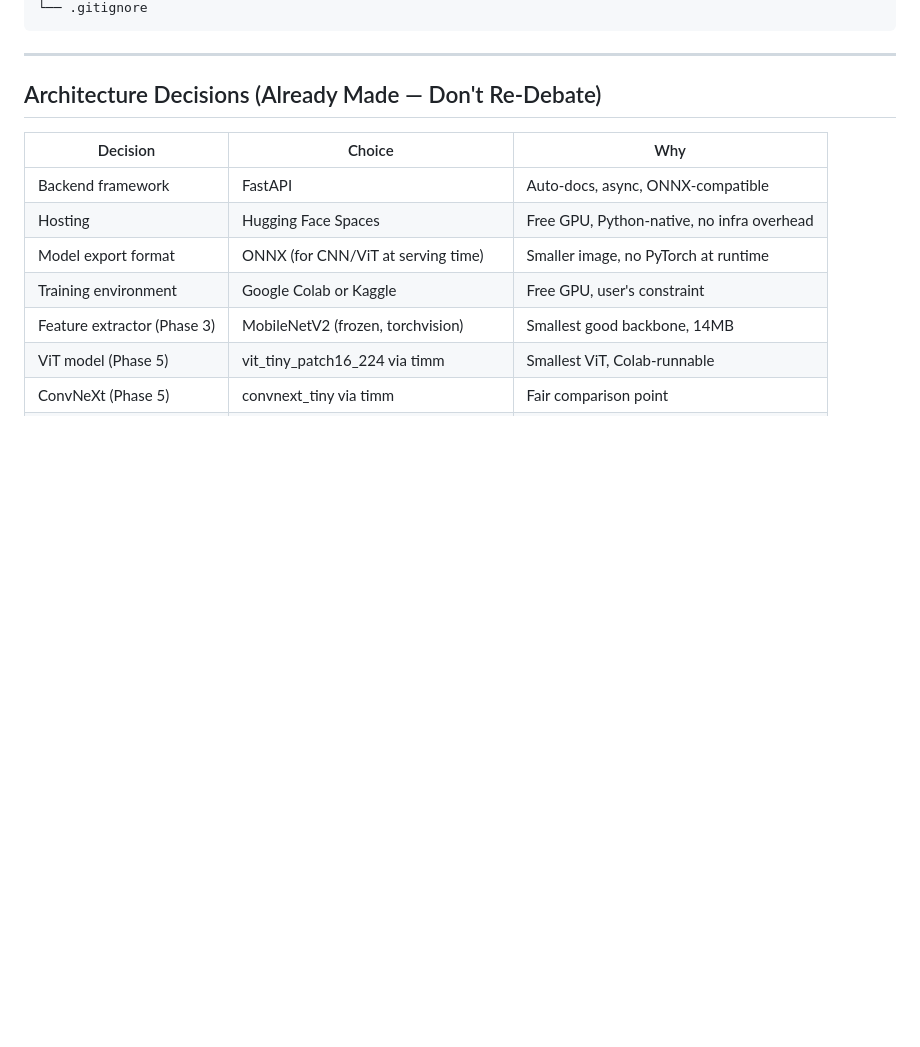
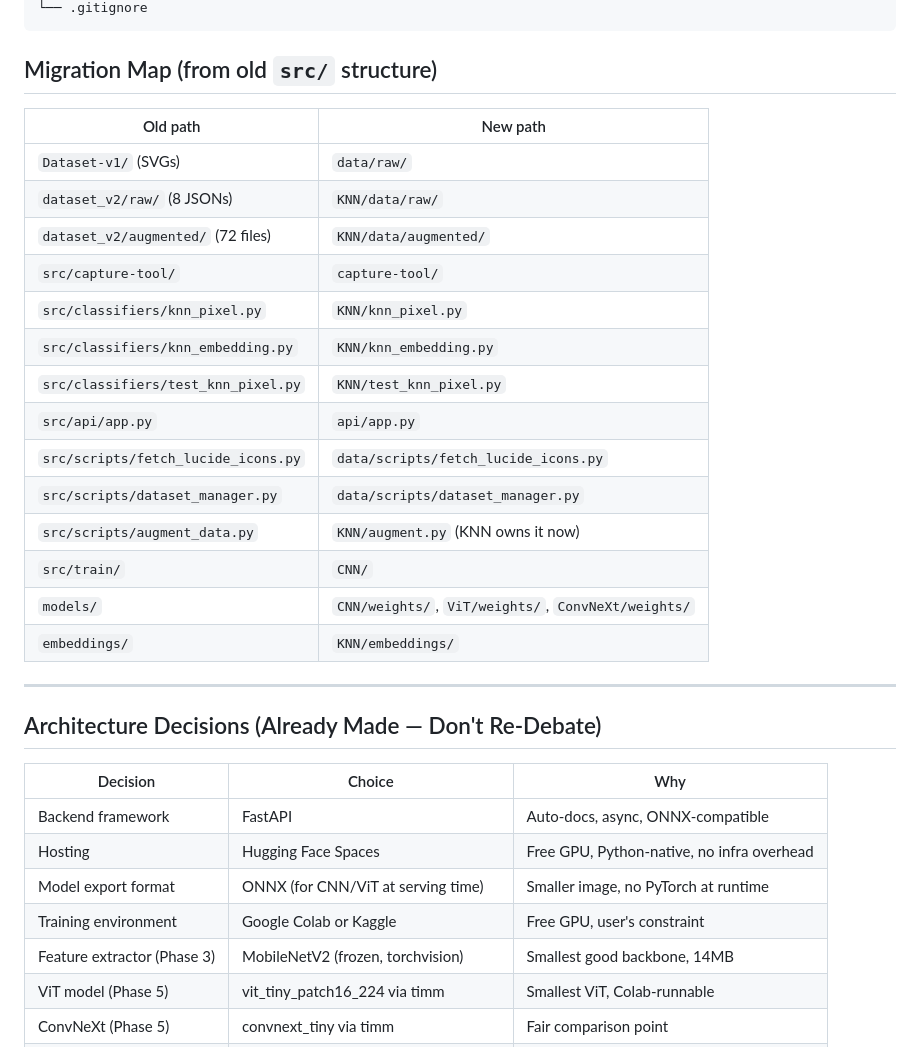
Before and after one commit to 000wahab000/Draw-C-Ai, a Markdown page: .agents/project_summary.md, the part around one of its changes. GitHub-like rendering; blank space fills up the shorter version.

````diff
--- a/.agents/project_summary.md
+++ b/.agents/project_summary.md
@@ -95,5 +128,26 @@ Draw-C-Ai/
 └── .gitignore
 ```
+
+## Migration Map (from old `src/` structure)
+
+| Old path | New path |
+|---|---|
+| `Dataset-v1/` (SVGs) | `data/raw/` |
+| `dataset_v2/raw/` (8 JSONs) | `KNN/data/raw/` |
+| `dataset_v2/augmented/` (72 files) | `KNN/data/augmented/` |
+| `src/capture-tool/` | `capture-tool/` |
+| `src/classifiers/knn_pixel.py` | `KNN/knn_pixel.py` |
+| `src/classifiers/knn_embedding.py` | `KNN/knn_embedding.py` |
+| `src/classifiers/test_knn_pixel.py` | `KNN/test_knn_pixel.py` |
+| `src/api/app.py` | `api/app.py` |
+| `src/scripts/fetch_lucide_icons.py` | `data/scripts/fetch_lucide_icons.py` |
+| `src/scripts/dataset_manager.py` | `data/scripts/dataset_manager.py` |
+| `src/scripts/augment_data.py` | `KNN/augment.py` (KNN owns it now) |
+| `src/train/` | `CNN/` |
+| `models/` | `CNN/weights/`, `ViT/weights/`, `ConvNeXt/weights/` |
+| `embeddings/` | `KNN/embeddings/` |
+
+
 
 ---
 
````
Also changed, not shown: other parts of .agents/project_summary.md (+70 -37 lines), .agents/task.md (+41 -0 lines).
